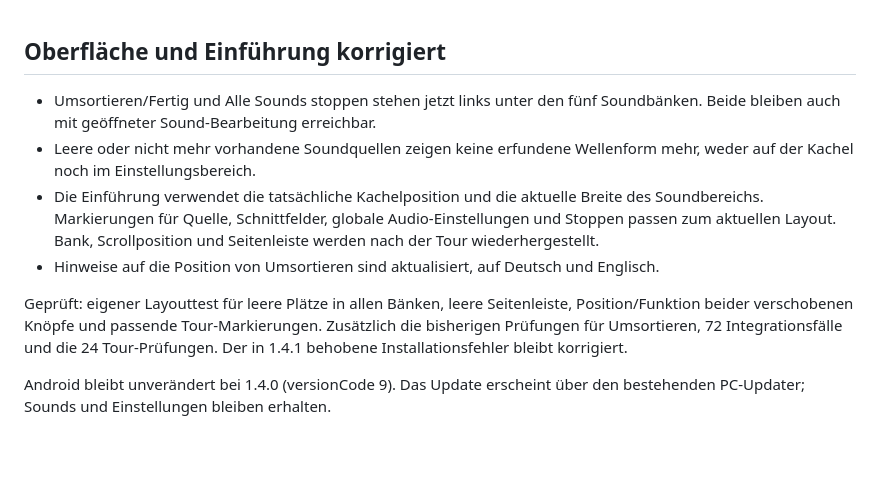
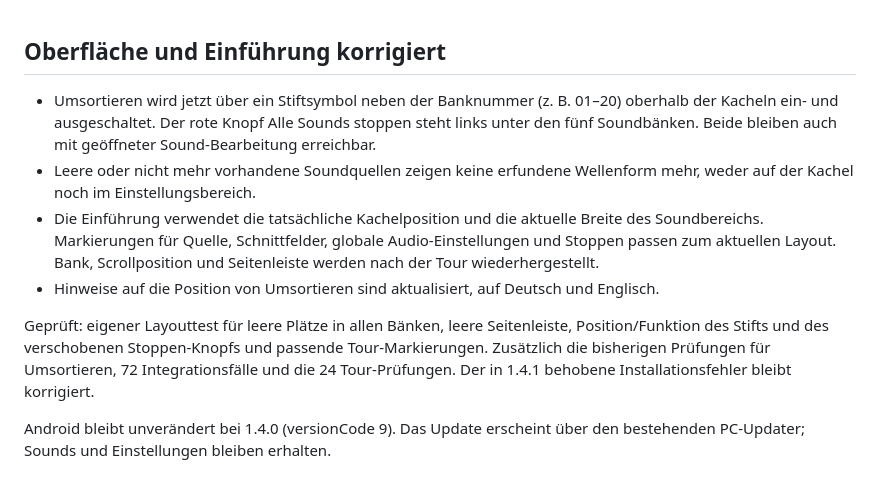
Before and after one commit to rasy420/sardinoeoeoeses-discord-deck, a Markdown page: RELEASE-NOTES-1.4.2.md, the part around the change. Drawn GitHub-style; blank space fills up the shorter version.

```diff
--- a/RELEASE-NOTES-1.4.2.md
+++ b/RELEASE-NOTES-1.4.2.md
@@ -1,10 +1,10 @@
 ## Oberfläche und Einführung korrigiert
 
-- Umsortieren/Fertig und Alle Sounds stoppen stehen jetzt links unter den fünf Soundbänken. Beide bleiben auch mit geöffneter Sound-Bearbeitung erreichbar.
+- Umsortieren wird jetzt über ein Stiftsymbol neben der Banknummer (z. B. 01–20) oberhalb der Kacheln ein- und ausgeschaltet. Der rote Knopf Alle Sounds stoppen steht links unter den fünf Soundbänken. Beide bleiben auch mit geöffneter Sound-Bearbeitung erreichbar.
 - Leere oder nicht mehr vorhandene Soundquellen zeigen keine erfundene Wellenform mehr, weder auf der Kachel noch im Einstellungsbereich.
 - Die Einführung verwendet die tatsächliche Kachelposition und die aktuelle Breite des Soundbereichs. Markierungen für Quelle, Schnittfelder, globale Audio-Einstellungen und Stoppen passen zum aktuellen Layout. Bank, Scrollposition und Seitenleiste werden nach der Tour wiederhergestellt.
 - Hinweise auf die Position von Umsortieren sind aktualisiert, auf Deutsch und Englisch.
 
-Geprüft: eigener Layouttest für leere Plätze in allen Bänken, leere Seitenleiste, Position/Funktion beider verschobenen Knöpfe und passende Tour-Markierungen. Zusätzlich die bisherigen Prüfungen für Umsortieren, 72 Integrationsfälle und die 24 Tour-Prüfungen. Der in 1.4.1 behobene Installationsfehler bleibt korrigiert.
+Geprüft: eigener Layouttest für leere Plätze in allen Bänken, leere Seitenleiste, Position/Funktion des Stifts und des verschobenen Stoppen-Knopfs und passende Tour-Markierungen. Zusätzlich die bisherigen Prüfungen für Umsortieren, 72 Integrationsfälle und die 24 Tour-Prüfungen. Der in 1.4.1 behobene Installationsfehler bleibt korrigiert.
 
 Android bleibt unverändert bei 1.4.0 (versionCode 9). Das Update erscheint über den bestehenden PC-Updater; Sounds und Einstellungen bleiben erhalten.
```
Also changed, not shown: README.md (+1 -1 lines), docs/screenshot.png, 5 other files.
